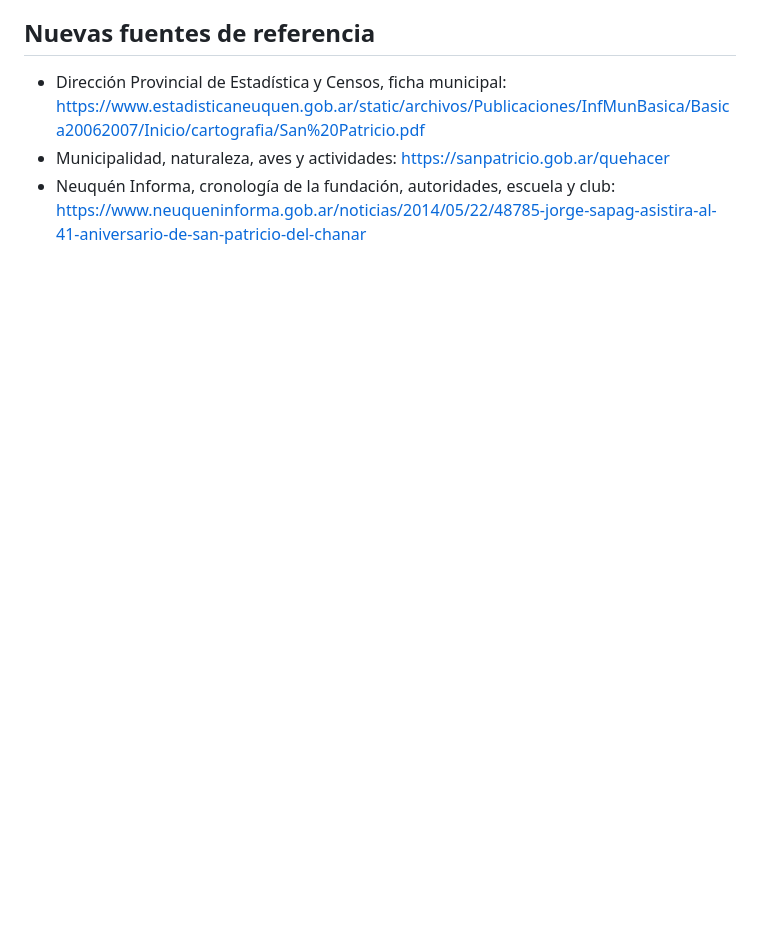
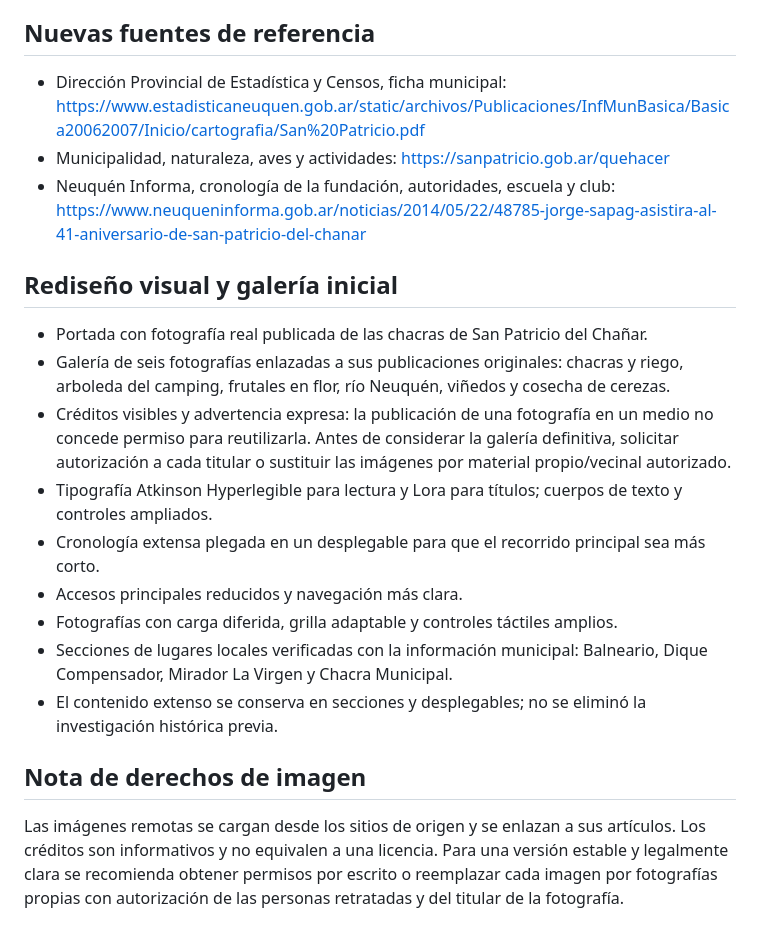
Before and after one commit to eliasmartinezcultural-glitch/VILLA-PELON, a Markdown page: README.md, the part around the change. Rendered like a GitHub page; blank space fills up the shorter version.

Commit message:
Documentar galería, accesibilidad y derechos de imagen

```diff
--- a/README.md
+++ b/README.md
@@ -54,3 +54,17 @@ La dirección esperada será https://eliasmartinezcultural-glitch.github.io/VILL
 - Dirección Provincial de Estadística y Censos, ficha municipal: https://www.estadisticaneuquen.gob.ar/static/archivos/Publicaciones/InfMunBasica/Basica20062007/Inicio/cartografia/San%20Patricio.pdf
 - Municipalidad, naturaleza, aves y actividades: https://sanpatricio.gob.ar/quehacer
 - Neuquén Informa, cronología de la fundación, autoridades, escuela y club: https://www.neuqueninforma.gob.ar/noticias/2014/05/22/48785-jorge-sapag-asistira-al-41-aniversario-de-san-patricio-del-chanar
+
+## Rediseño visual y galería inicial
+- Portada con fotografía real publicada de las chacras de San Patricio del Chañar.
+- Galería de seis fotografías enlazadas a sus publicaciones originales: chacras y riego, arboleda del camping, frutales en flor, río Neuquén, viñedos y cosecha de cerezas.
+- Créditos visibles y advertencia expresa: la publicación de una fotografía en un medio no concede permiso para reutilizarla. Antes de considerar la galería definitiva, solicitar autorización a cada titular o sustituir las imágenes por material propio/vecinal autorizado.
+- Tipografía Atkinson Hyperlegible para lectura y Lora para títulos; cuerpos de texto y controles ampliados.
+- Cronología extensa plegada en un desplegable para que el recorrido principal sea más corto.
+- Accesos principales reducidos y navegación más clara.
+- Fotografías con carga diferida, grilla adaptable y controles táctiles amplios.
+- Secciones de lugares locales verificadas con la información municipal: Balneario, Dique Compensador, Mirador La Virgen y Chacra Municipal.
+- El contenido extenso se conserva en secciones y desplegables; no se eliminó la investigación histórica previa.
+
+## Nota de derechos de imagen
+Las imágenes remotas se cargan desde los sitios de origen y se enlazan a sus artículos. Los créditos son informativos y no equivalen a una licencia. Para una versión estable y legalmente clara se recomienda obtener permisos por escrito o reemplazar cada imagen por fotografías propias con autorización de las personas retratadas y del titular de la fotografía.
```
